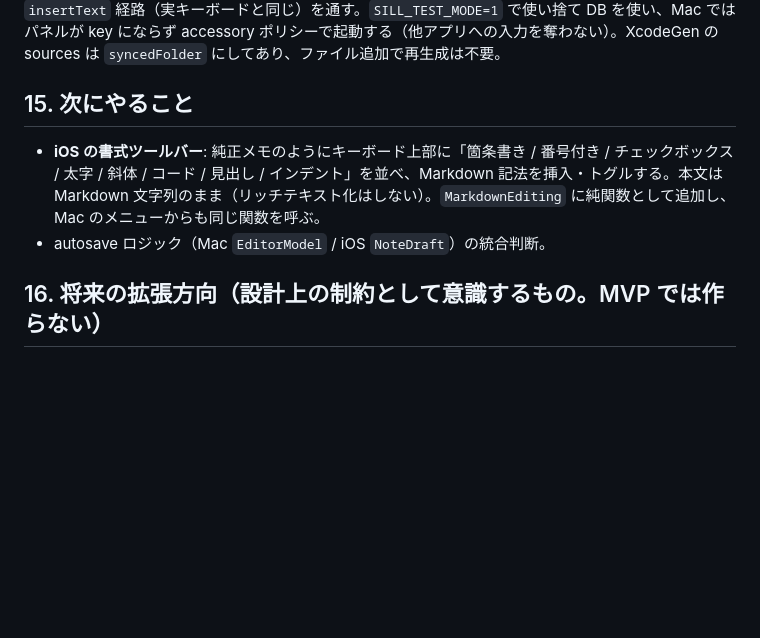
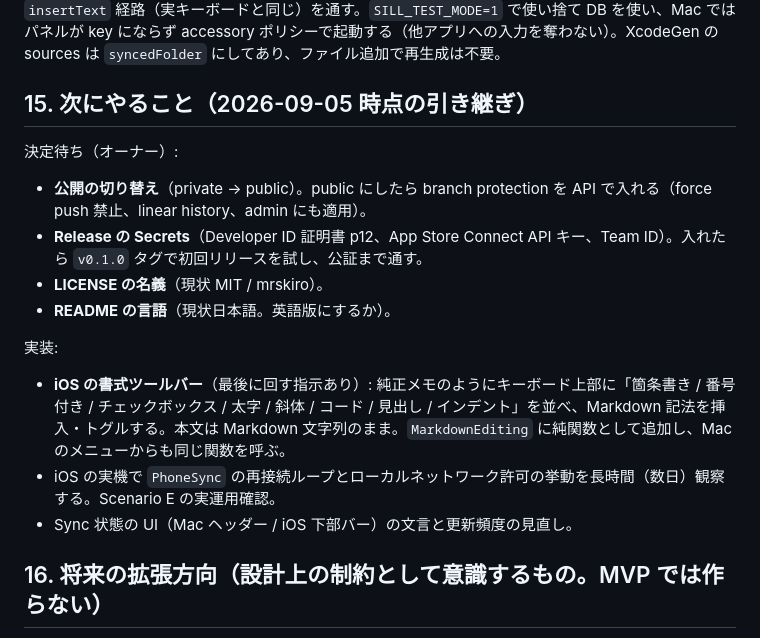
Before and after one commit to mrskiro/sill, a Markdown page: docs/design.md, the part around the change. Rendered like a GitHub page; blank space fills up the shorter version.

```diff
--- a/docs/design.md
+++ b/docs/design.md
@@ -352,10 +352,18 @@ sill/
 
 テスト方針: SillCore は `swift test`（同期セッションはメモリ内チャネルで、識別は swift-certificates の証明書で検証）。実機は `scripts/device-sync-check.sh`: Mac を `SILL_DEBUG=1` で起動して `sill://debug/...` で操作し、iPhone は `devicectl` の環境変数でノートを作らせ、両 DB（iPhone 側は `devicectl device copy from` で取得）で到達を確認する。両アプリは `Application Support/Sill/sync.log` に同期の経過を残す。ホスト型テストでは 127.0.0.1 上で本物の相互 TLS（pinning）を張り、アプリの listener / client と結合した端末間フローまで通す。Mac の UI 挙動は Sill.app 内で動くホスト型テスト（`Tests/Mac`）で、NSTextView に実際のキーイベントを流して検証する。iOS も同様に simulator 上の Sill.app 内で動くホスト型テスト（`Tests/iOS`）で、UITextView の `insertText` 経路（実キーボードと同じ）を通す。`SILL_TEST_MODE=1` で使い捨て DB を使い、Mac ではパネルが key にならず accessory ポリシーで起動する（他アプリへの入力を奪わない）。XcodeGen の sources は `syncedFolder` にしてあり、ファイル追加で再生成は不要。
 
-## 15. 次にやること
+## 15. 次にやること（2026-09-05 時点の引き継ぎ）
 
-- **iOS の書式ツールバー**: 純正メモのようにキーボード上部に「箇条書き / 番号付き / チェックボックス / 太字 / 斜体 / コード / 見出し / インデント」を並べ、Markdown 記法を挿入・トグルする。本文は Markdown 文字列のまま（リッチテキスト化はしない）。`MarkdownEditing` に純関数として追加し、Mac のメニューからも同じ関数を呼ぶ。
-- autosave ロジック（Mac `EditorModel` / iOS `NoteDraft`）の統合判断。
+決定待ち（オーナー）:
+- **公開の切り替え**（private → public）。public にしたら branch protection を API で入れる（force push 禁止、linear history、admin にも適用）。
+- **Release の Secrets**（Developer ID 証明書 p12、App Store Connect API キー、Team ID）。入れたら `v0.1.0` タグで初回リリースを試し、公証まで通す。
+- **LICENSE の名義**（現状 MIT / mrskiro）。
+- **README の言語**（現状日本語。英語版にするか）。
+
+実装:
+- **iOS の書式ツールバー**（最後に回す指示あり）: 純正メモのようにキーボード上部に「箇条書き / 番号付き / チェックボックス / 太字 / 斜体 / コード / 見出し / インデント」を並べ、Markdown 記法を挿入・トグルする。本文は Markdown 文字列のまま。`MarkdownEditing` に純関数として追加し、Mac のメニューからも同じ関数を呼ぶ。
+- iOS の実機で `PhoneSync` の再接続ループとローカルネットワーク許可の挙動を長時間（数日）観察する。Scenario E の実運用確認。
+- Sync 状態の UI（Mac ヘッダー / iOS 下部バー）の文言と更新頻度の見直し。
 
 ## 16. 将来の拡張方向（設計上の制約として意識するもの。MVP では作らない）
 
```
Also changed, not shown: CLAUDE.md (added, +29 -0 lines).
